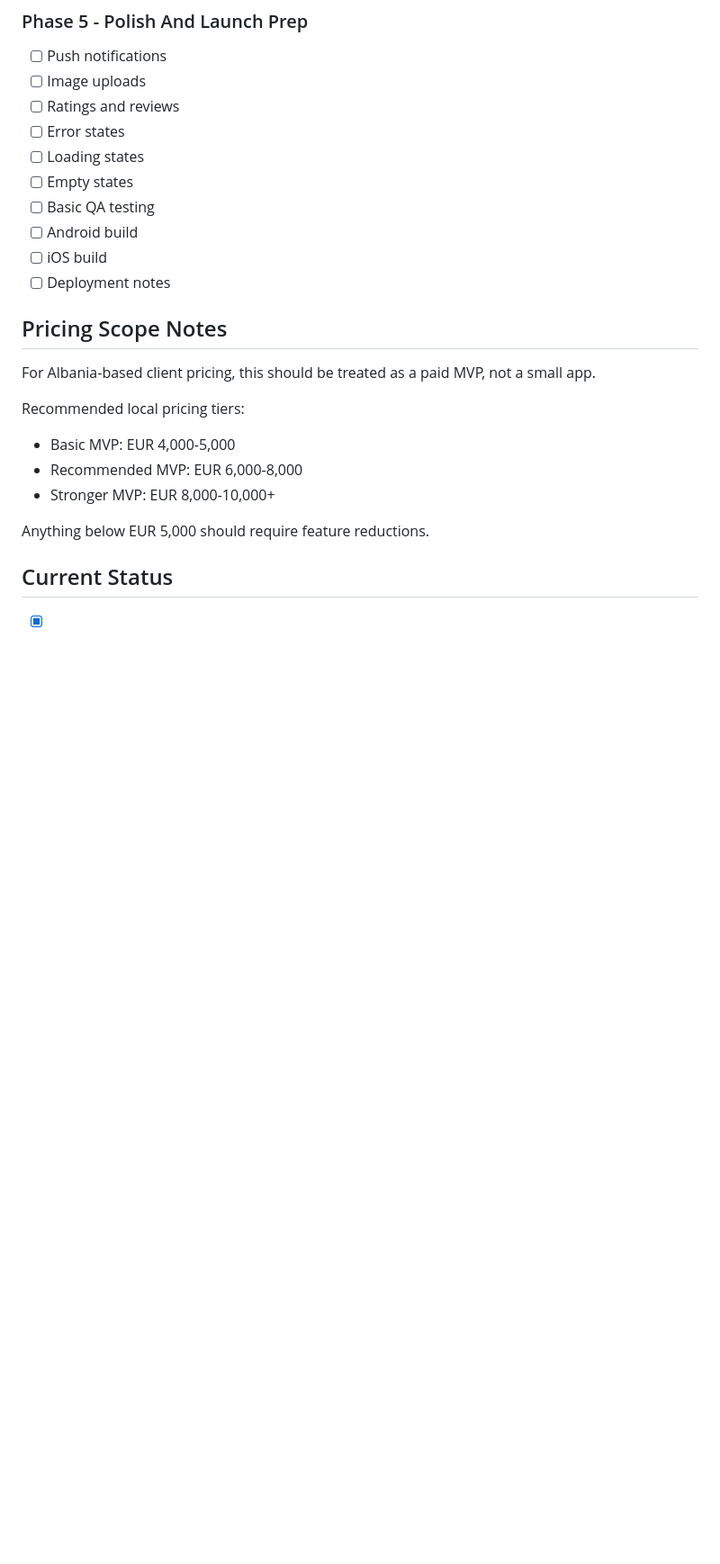
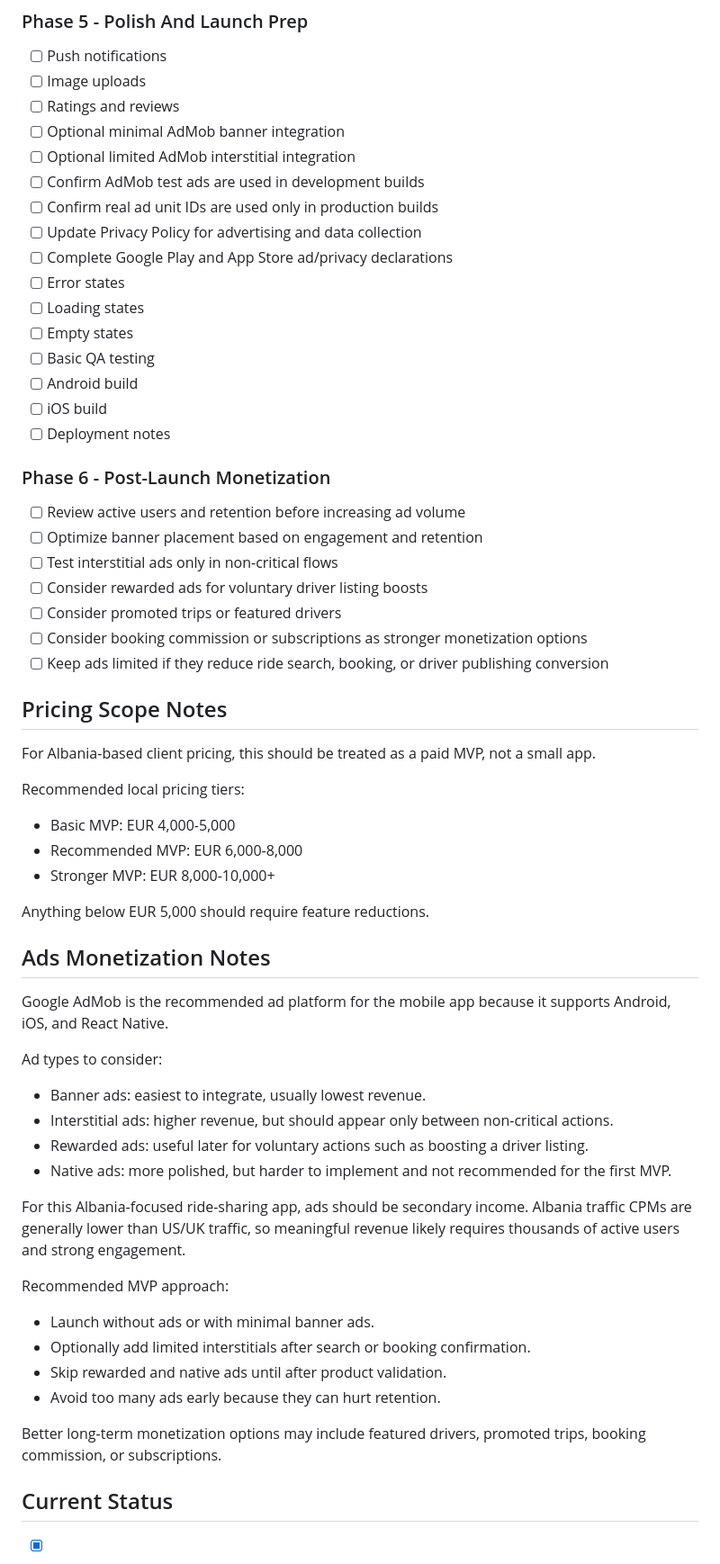
Before and after one commit to IGB-CE/nisemi, a Markdown page: AGENTS.md, the part around one of its changes. Shown at 90% size. Drawn GitHub-style; blank space fills up the shorter version.

Commit message:
Update project requirements plan

```diff
--- a/AGENTS.md
+++ b/AGENTS.md
@@ -178,6 +206,12 @@ Online payments, live GPS tracking, and full chat are not part of the MVP.
 - [ ] Push notifications
 - [ ] Image uploads
 - [ ] Ratings and reviews
+- [ ] Optional minimal AdMob banner integration
+- [ ] Optional limited AdMob interstitial integration
+- [ ] Confirm AdMob test ads are used in development builds
+- [ ] Confirm real ad unit IDs are used only in production builds
+- [ ] Update Privacy Policy for advertising and data collection
+- [ ] Complete Google Play and App Store ad/privacy declarations
 - [ ] Error states
 - [ ] Loading states
 - [ ] Empty states
@@ -185,6 +219,16 @@ Online payments, live GPS tracking, and full chat are not part of the MVP.
 - [ ] Android build
 - [ ] iOS build
 - [ ] Deployment notes
+
+### Phase 6 - Post-Launch Monetization
+
+- [ ] Review active users and retention before increasing ad volume
+- [ ] Optimize banner placement based on engagement and retention
+- [ ] Test interstitial ads only in non-critical flows
+- [ ] Consider rewarded ads for voluntary driver listing boosts
+- [ ] Consider promoted trips or featured drivers
+- [ ] Consider booking commission or subscriptions as stronger monetization options
+- [ ] Keep ads limited if they reduce ride search, booking, or driver publishing conversion
 
 ## Pricing Scope Notes
 
@@ -198,6 +242,28 @@ Recommended local pricing tiers:
 
 Anything below EUR 5,000 should require feature reductions.
 
+## Ads Monetization Notes
+
+Google AdMob is the recommended ad platform for the mobile app because it supports Android, iOS, and React Native.
+
+Ad types to consider:
+
+- Banner ads: easiest to integrate, usually lowest revenue.
+- Interstitial ads: higher revenue, but should appear only between non-critical actions.
+- Rewarded ads: useful later for voluntary actions such as boosting a driver listing.
+- Native ads: more polished, but harder to implement and not recommended for the first MVP.
+
+For this Albania-focused ride-sharing app, ads should be secondary income. Albania traffic CPMs are generally lower than US/UK traffic, so meaningful revenue likely requires thousands of active users and strong engagement.
+
+Recommended MVP approach:
+
+- Launch without ads or with minimal banner ads.
+- Optionally add limited interstitials after search or booking confirmation.
+- Skip rewarded and native ads until after product validation.
+- Avoid too many ads early because they can hurt retention.
+
+Better long-term monetization options may include featured drivers, promoted trips, booking commission, or subscriptions.
+
 ## Current Status
 
 - [x] Project folder created
```
Also changed, not shown: other parts of AGENTS.md (+38 -10 lines).
